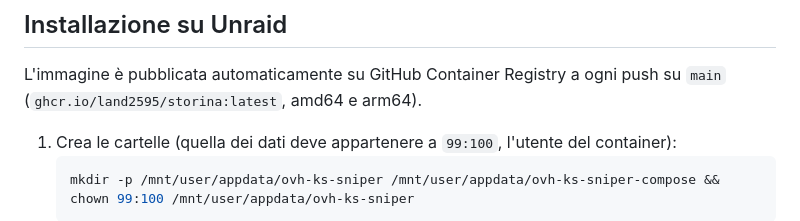
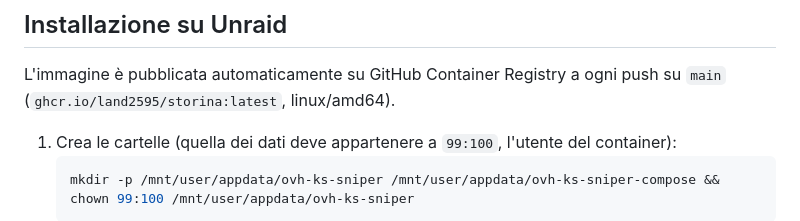
Before and after one commit to land2595/storina, a Markdown page: README.md, the part around the change. Drawn GitHub-style.

Commit message:
README: image is amd64 only
Co-Authored-By: Claude Opus 5.5 <noreply@anthropic.com>

````diff
--- a/README.md
+++ b/README.md
@@ -16,7 +16,7 @@ Valori verificati sull'API il 9/10/2026: la configurazione 4×4 TB + 500 GB NVMe
 ## Installazione su Unraid
 
 L'immagine è pubblicata automaticamente su GitHub Container Registry a ogni push su `main`
-(`ghcr.io/land2595/storina:latest`, amd64 e arm64).
+(`ghcr.io/land2595/storina:latest`, linux/amd64).
 
 1. Crea le cartelle (quella dei dati deve appartenere a `99:100`, l'utente del container):
    ```bash
````
